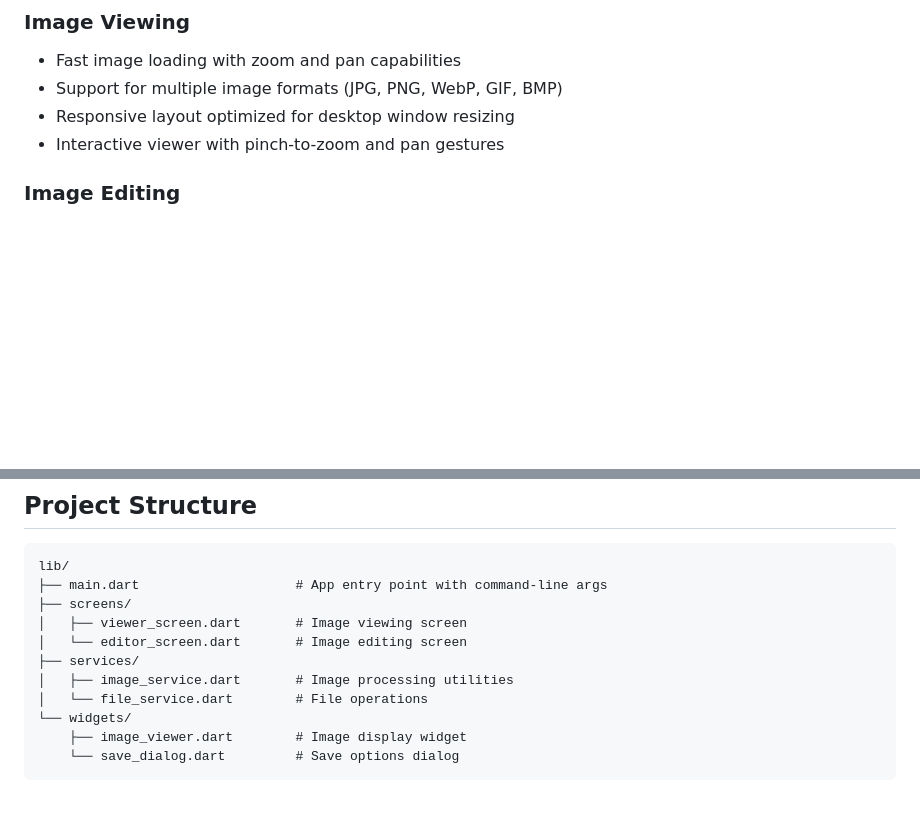
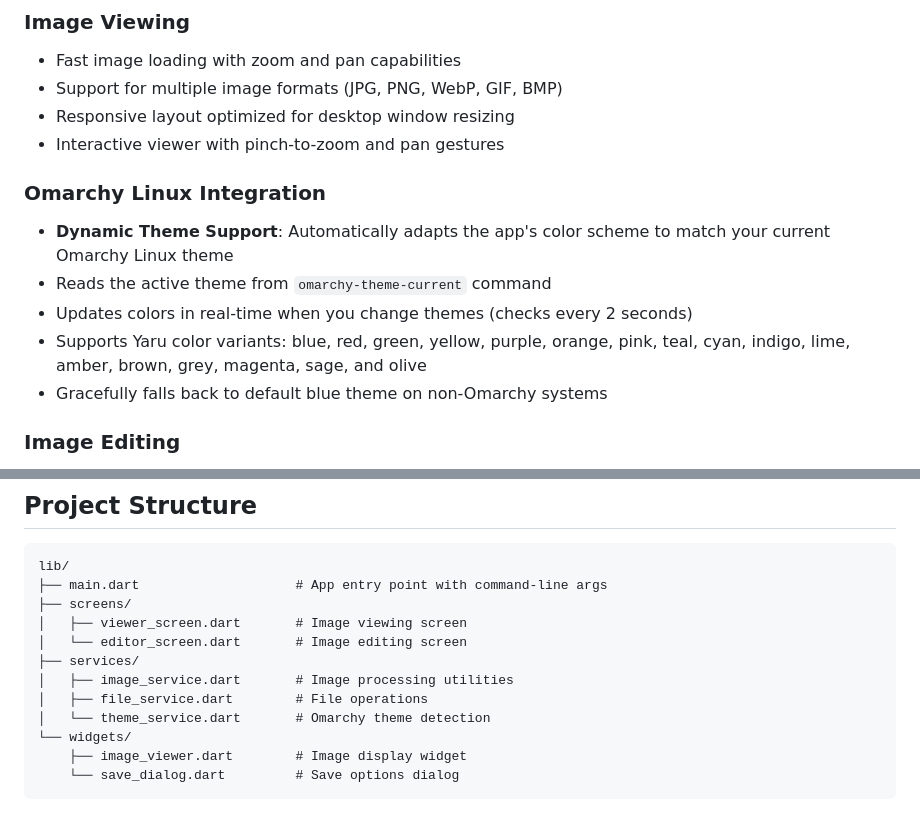
Before and after one commit to mirarr-app/editt, a Markdown page: README.md, 2 parts joined by grey strips. Rendered like a GitHub page; blank space fills up the shorter version.

```diff
--- a/README.md
+++ b/README.md
@@ -10,6 +10,13 @@ A fast and feature-rich photo editing and viewing application for Linux desktop,
 - Support for multiple image formats (JPG, PNG, WebP, GIF, BMP)
 - Responsive layout optimized for desktop window resizing
 - Interactive viewer with pinch-to-zoom and pan gestures
+
+### Omarchy Linux Integration
+- **Dynamic Theme Support**: Automatically adapts the app's color scheme to match your current Omarchy Linux theme
+- Reads the active theme from `omarchy-theme-current` command
+- Updates colors in real-time when you change themes (checks every 2 seconds)
+- Supports Yaru color variants: blue, red, green, yellow, purple, orange, pink, teal, cyan, indigo, lime, amber, brown, grey, magenta, sage, and olive
+- Gracefully falls back to default blue theme on non-Omarchy systems
 
 ### Image Editing
 - **Crop**: Crop images with various aspect ratio options
@@ -89,7 +96,8 @@ lib/
 │   └── editor_screen.dart       # Image editing screen
 ├── services/
 │   ├── image_service.dart       # Image processing utilities
-│   └── file_service.dart        # File operations
+│   ├── file_service.dart        # File operations
+│   └── theme_service.dart       # Omarchy theme detection
 └── widgets/
     ├── image_viewer.dart        # Image display widget
     └── save_dialog.dart         # Save options dialog
```
